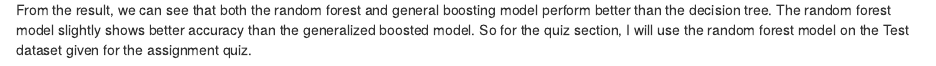
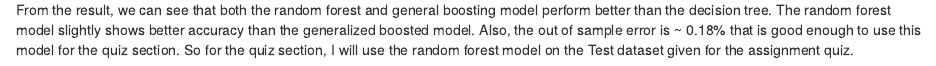
Before and after one commit to asimazia/Practical_machine_learning_final, an R Markdown document (Practical_machine_learning_assignment.Rmd): the page in a window 1100 px wide, from 3890 px down. The pictures show the output file Practical_machine_learning_assignment.html that the author committed with the source, opened offline.

Commit message:
Final assignment

````diff
--- a/Practical_machine_learning_assignment.Rmd
+++ b/Practical_machine_learning_assignment.Rmd
@@ -2,9 +2,7 @@
 title: "Practical Machine Learning Project"
 author: "Asima Zia"
 date: "3/17/2020"
-output:
-  md_document:
-    variant: markdown_github
+output: pdf_document
 ---
 ## Overview
 
@@ -119,4 +117,4 @@ ggplot(ModelAccuracy, aes(x = Models, y = Accuracy)) +
   theme_bw()
 ```
 
-From the result, we can see that both the random forest and general boosting model perform better than the decision tree. The random forest model slightly shows better accuracy than the generalized boosted model. So for the quiz section, I will use the random forest model on the Test dataset given for the assignment quiz.
+From the result, we can see that both the random forest and general boosting model perform better than the decision tree. The random forest model slightly shows better accuracy than the generalized boosted model. Also, the out of sample error is ~ 0.18% that is good enough to use this model for the quiz section. So for the quiz section, I will use the random forest model on the Test dataset given for the assignment quiz.
````
Also changed, not shown: Practical_machine_learning_assignment.html, Practical_machine_learning_assignment.md, Practical_machine_learning_assignment.pdf.
